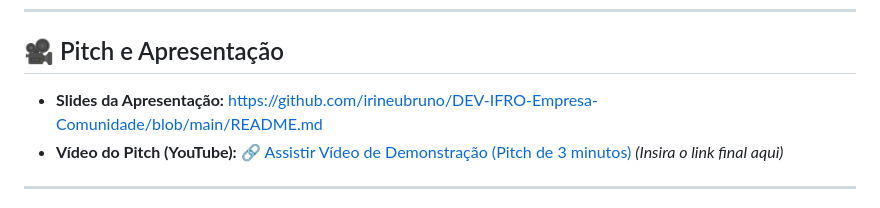
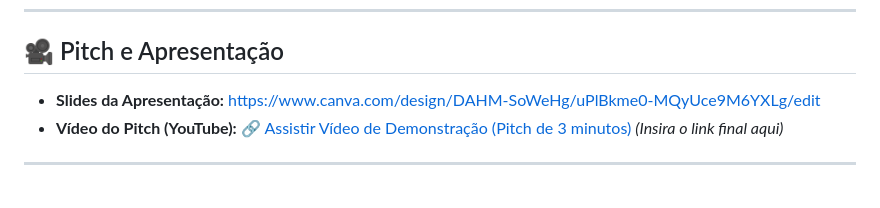
Before and after one commit to irineubruno/DEV-IFRO-Empresa-Comunidade, a Markdown page: README.md, the part around the change. Rendered like a GitHub page.

```diff
--- a/README.md
+++ b/README.md
@@ -31,7 +31,7 @@ O sistema está em produção e possui os seguintes acessos:
 ---
 
 ## 🎥 Pitch e Apresentação
-* **Slides da Apresentação:** https://github.com/irineubruno/DEV-IFRO-Empresa-Comunidade/blob/main/README.md
+* **Slides da Apresentação:** https://www.canva.com/design/DAHM-SoWeHg/uPlBkme0-MQyUce9M6YXLg/edit
 * **Vídeo do Pitch (YouTube):** [🔗 Assistir Vídeo de Demonstração (Pitch de 3 minutos)](#) *(Insira o link final aqui)*
 
 ---
```
